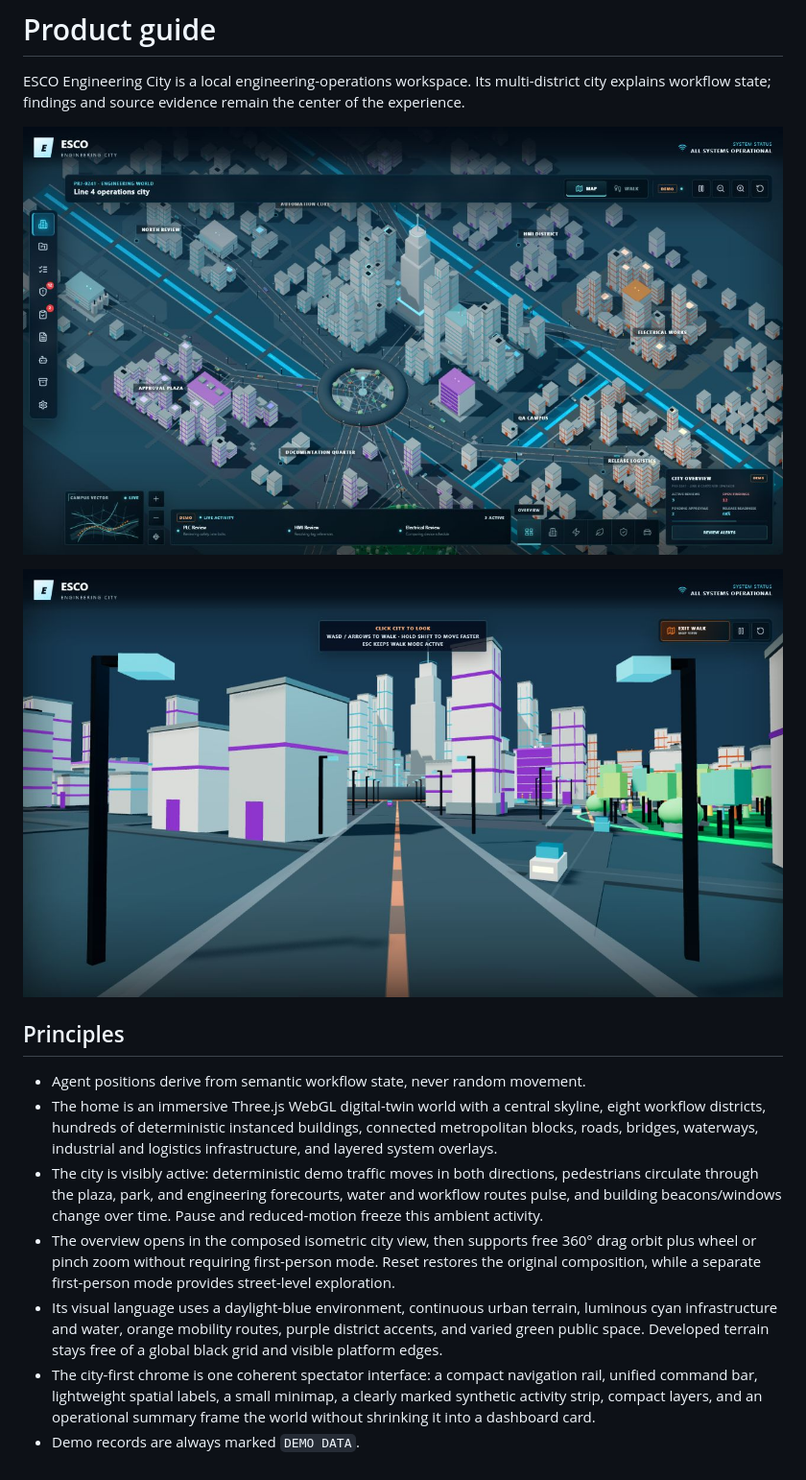
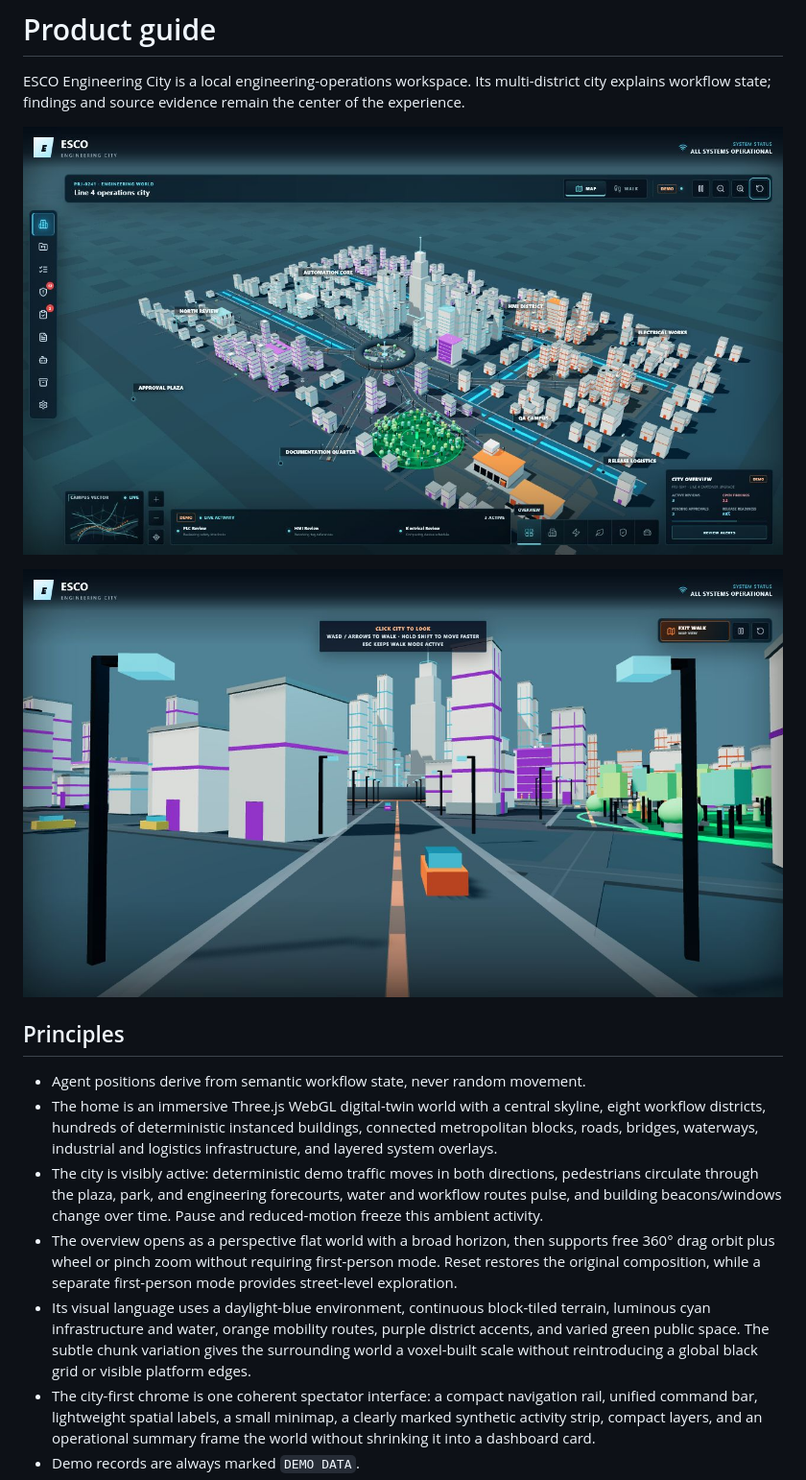
Before and after one commit to The-ESCO-Group/Engineering-City, a Markdown page: docs/product/PRODUCT.md, the part around the change. Shown at 96% size. Drawn GitHub-style; pictures changed too: docs/product/first-person-preview.png, docs/product/product-preview.png.

```diff
--- a/docs/product/PRODUCT.md
+++ b/docs/product/PRODUCT.md
@@ -11,8 +11,8 @@ ESCO Engineering City is a local engineering-operations workspace. Its multi-dis
 - Agent positions derive from semantic workflow state, never random movement.
 - The home is an immersive Three.js WebGL digital-twin world with a central skyline, eight workflow districts, hundreds of deterministic instanced buildings, connected metropolitan blocks, roads, bridges, waterways, industrial and logistics infrastructure, and layered system overlays.
 - The city is visibly active: deterministic demo traffic moves in both directions, pedestrians circulate through the plaza, park, and engineering forecourts, water and workflow routes pulse, and building beacons/windows change over time. Pause and reduced-motion freeze this ambient activity.
-- The overview opens in the composed isometric city view, then supports free 360° drag orbit plus wheel or pinch zoom without requiring first-person mode. Reset restores the original composition, while a separate first-person mode provides street-level exploration.
-- Its visual language uses a daylight-blue environment, continuous urban terrain, luminous cyan infrastructure and water, orange mobility routes, purple district accents, and varied green public space. Developed terrain stays free of a global black grid and visible platform edges.
+- The overview opens as a perspective flat world with a broad horizon, then supports free 360° drag orbit plus wheel or pinch zoom without requiring first-person mode. Reset restores the original composition, while a separate first-person mode provides street-level exploration.
+- Its visual language uses a daylight-blue environment, continuous block-tiled terrain, luminous cyan infrastructure and water, orange mobility routes, purple district accents, and varied green public space. The subtle chunk variation gives the surrounding world a voxel-built scale without reintroducing a global black grid or visible platform edges.
 - The city-first chrome is one coherent spectator interface: a compact navigation rail, unified command bar, lightweight spatial labels, a small minimap, a clearly marked synthetic activity strip, compact layers, and an operational summary frame the world without shrinking it into a dashboard card.
 - Demo records are always marked `DEMO DATA`.
 - AI recommendations are advisory and never imply approval.
```
Also changed, not shown: README.md (+1 -1 lines), 3 other files.
